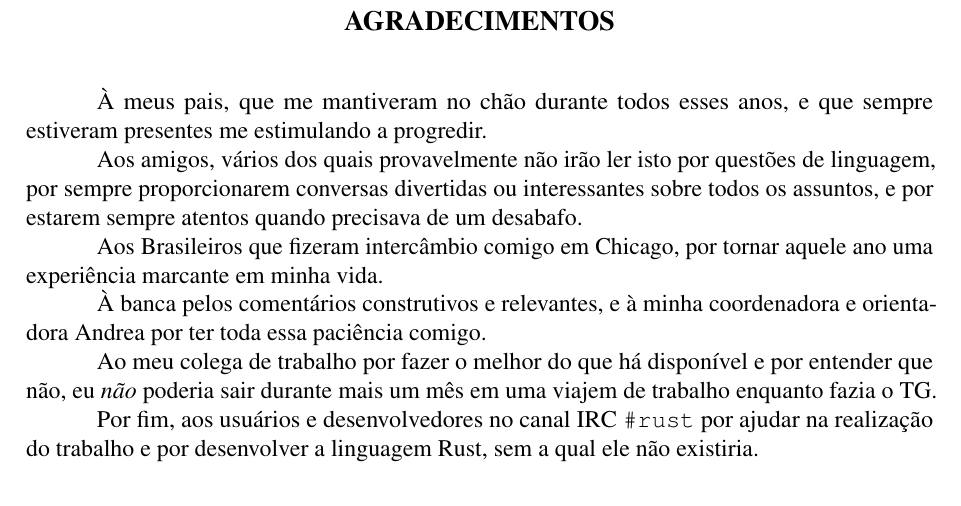
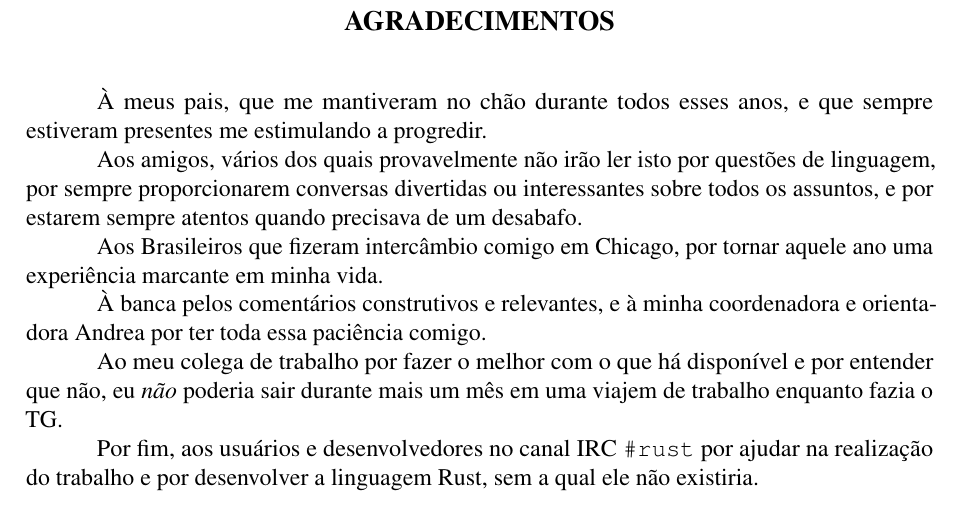
Before and after one commit to jefemarques/tg-yuriks-2014b, a LaTeX thesis (final/preview.tex): part of page 4 of 36, cut so that both start at the same text. The pictures show the PDF file final/preview.pdf that the author committed with the source.

Commit message:
Fix typo

```diff
--- a/final/preview.tex
+++ b/final/preview.tex
@@ -147,7 +147,7 @@ Aos Brasileiros que fizeram intercâmbio comigo em Chicago, por tornar aquele an
 
 À banca pelos comentários construtivos e relevantes, e à minha coordenadora e orientadora Andrea por ter toda essa paciência comigo.
 
-Ao meu colega de trabalho por fazer o melhor do que há disponível e por entender que não, eu \emph{não} poderia sair durante mais um mês em uma viajem de trabalho enquanto fazia o TG.
+Ao meu colega de trabalho por fazer o melhor com o que há disponível e por entender que não, eu \emph{não} poderia sair durante mais um mês em uma viajem de trabalho enquanto fazia o TG.
 
 Por fim, aos usuários e desenvolvedores no canal IRC \texttt{\#rust} por ajudar na realização do trabalho e por desenvolver a linguagem Rust, sem a qual ele não existiria.
 
```
Also changed, not shown: final/preview.pdf.
